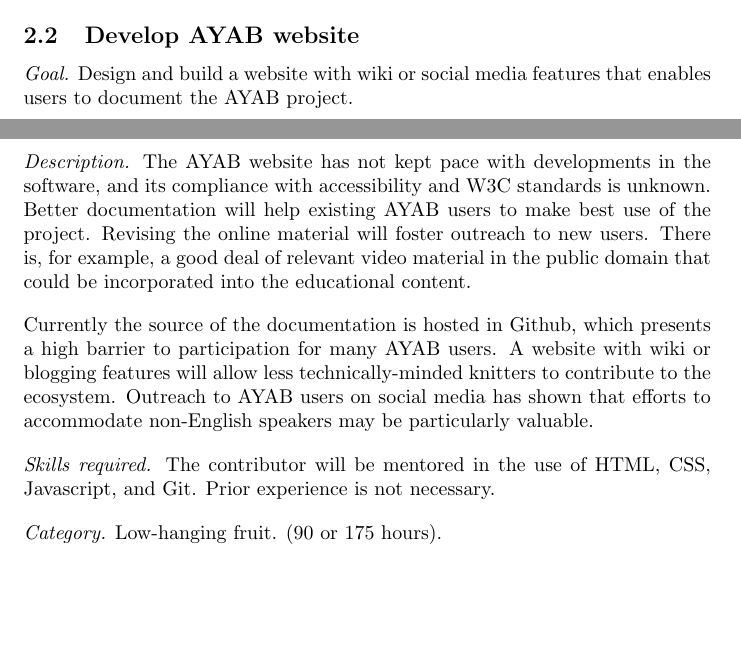
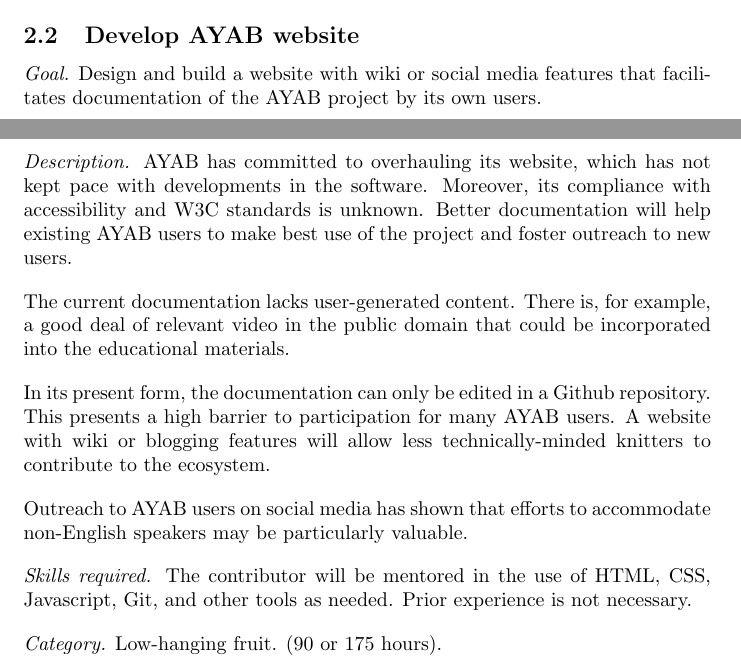
Before and after one commit to t0mpr1c3/AYAB-GSoC-2024, a LaTeX document (application.tex): two parts of pages 2 and 3 of 6, joined at a grey line, cut so that both start at the same text, the shorter picture padded with empty space. Compiled offline with pdfLaTeX.

Commit message:
Update application.tex

```diff
--- a/application.tex
+++ b/application.tex
@@ -62,13 +62,17 @@
 
 \subsection{Develop AYAB website}
 
-\textit{Goal.} Design and build a website with wiki or social media features that enables users to document the AYAB project.
+\textit{Goal.} Design and build a website with wiki or social media features that facilitates documentation of the AYAB project by its own users.
 
-\textit{Description.} The AYAB website has not kept pace with developments in the software, and its compliance with accessibility and W3C standards is unknown. Better documentation will help existing AYAB users to make best use of the project. Revising the online material will foster outreach to new users. There is, for example, a good deal of relevant video material in the public domain that could be incorporated into the educational content.
+\textit{Description.} AYAB has committed to overhauling its website, which has not kept pace with developments in the software. Moreover, its compliance with accessibility and W3C standards is unknown. Better documentation will help existing AYAB users to make best use of the project and foster outreach to new users.
 
-Currently the source of the documentation is hosted in Github, which presents a high barrier to participation for many AYAB users. A website with wiki or blogging features will allow less technically-minded knitters to contribute to the ecosystem. Outreach to AYAB users on social media has shown that efforts to accommodate non-English speakers may be particularly valuable.
+The current documentation lacks user-generated content. There is, for example, a good deal of relevant video in the public domain that could be incorporated into the educational materials.
 
-\textit{Skills required.} The contributor will be mentored in the use of HTML, CSS, Javascript, and Git. Prior experience is not necessary.
+In its present form, the documentation can only be edited in a Github repository. This presents a high barrier to participation for many AYAB users. A website with wiki or blogging features will allow less technically-minded knitters to contribute to the ecosystem.
+
+Outreach to AYAB users on social media has shown that efforts to accommodate non-English speakers may be particularly valuable.
+
+\textit{Skills required.} The contributor will be mentored in the use of HTML, CSS, Javascript, Git, and other tools as needed. Prior experience is not necessary.
 
 \textit{Category.} Low-hanging fruit. (90 or 175 hours).
 
```
Also changed, not shown: application.tex (2 more changed lines).
